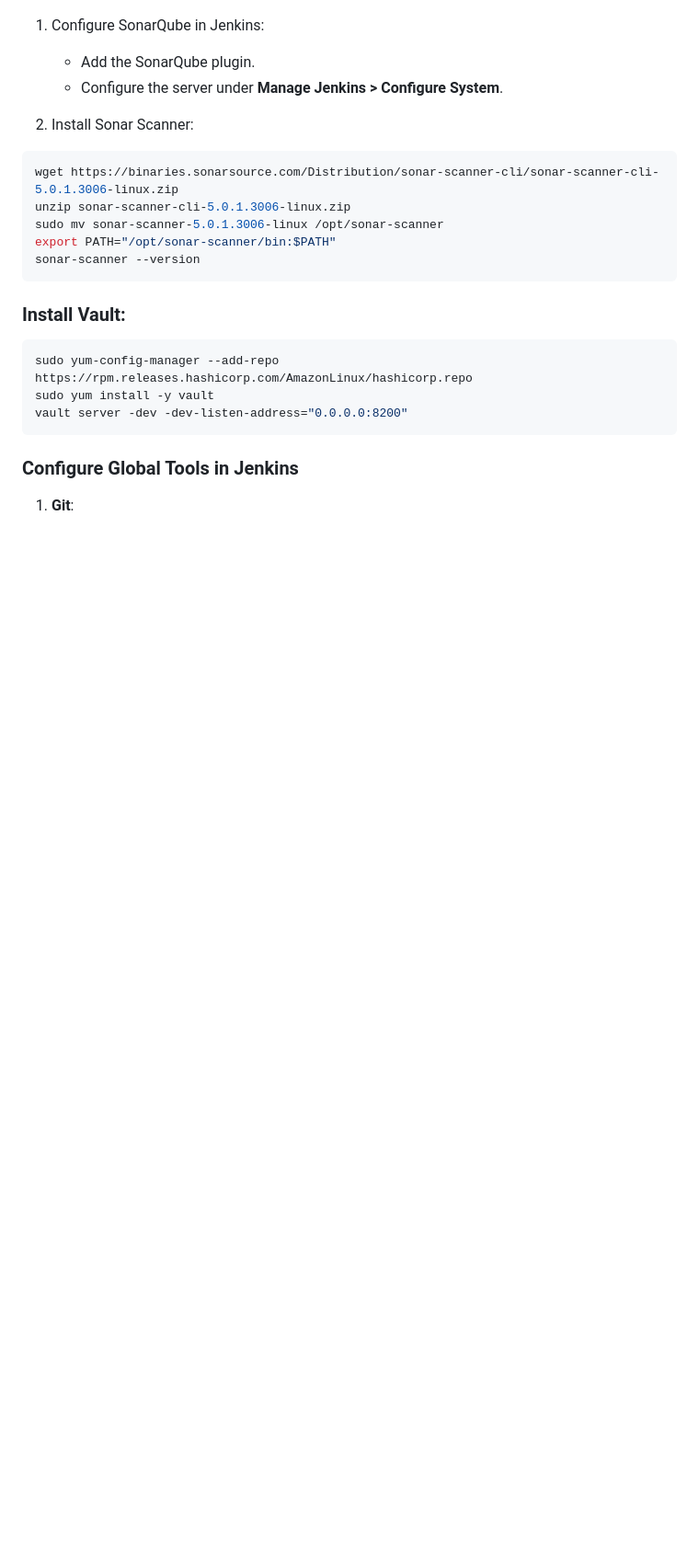
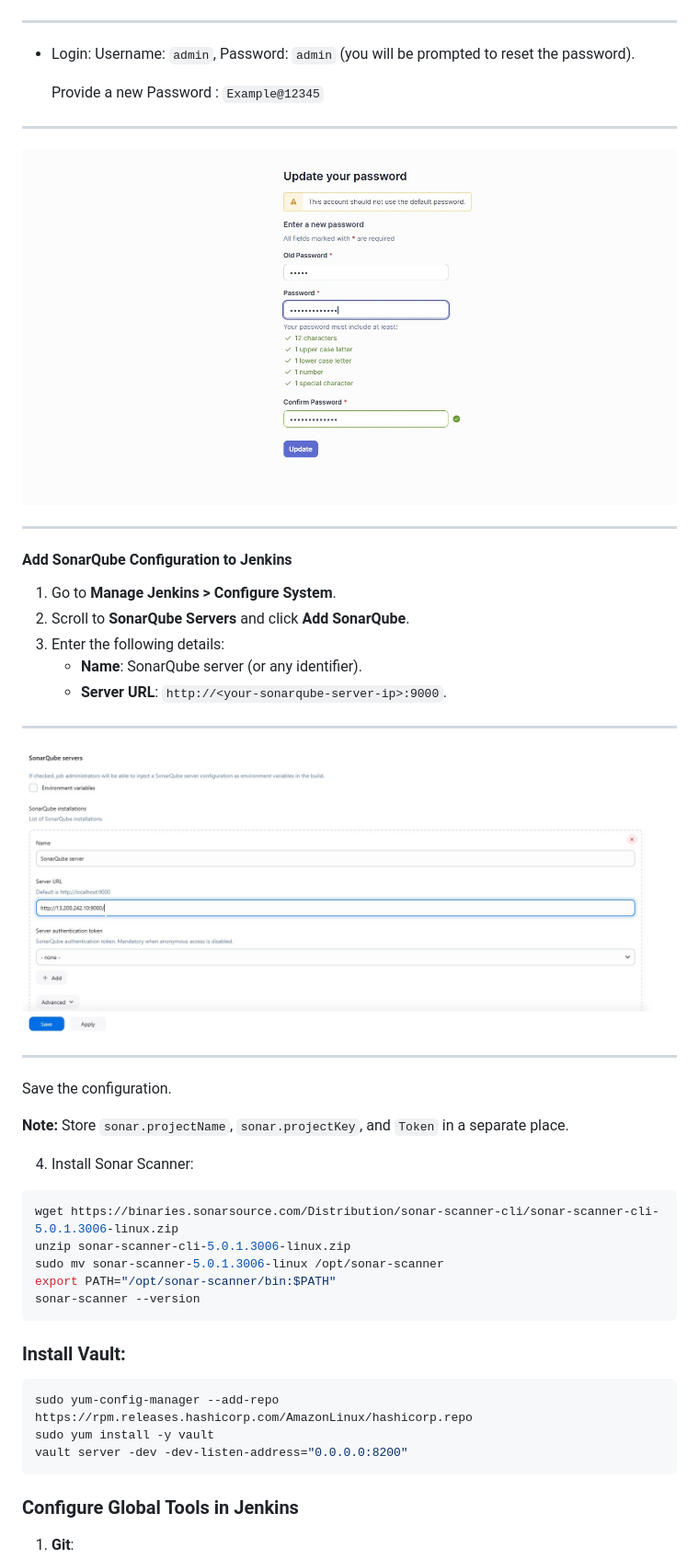
Before and after one commit to vreguraman/DevSecOps-End-to-End-Project, a Markdown page: Readme.md, the part around the change printed below. Shown: that part at 92% size. Rendered like a GitHub page; pictures changed too: Images/Sonar/14.sonarserver-add.jpg (added); blank space fills up the shorter version.

Commit message:
Devsecops

````diff
--- a/Readme.md
+++ b/Readme.md
@@ -173,12 +174,36 @@ docker run -d --name sonarcontainer -p 9000:9000 sonarqube:latest
 
 ![](/Images/Sonar/9.sonar.jpg)
 
-1. Configure SonarQube in Jenkins:
+---
 
-   - Add the SonarQube plugin.
-   - Configure the server under **Manage Jenkins > Configure System**.
+- Login: Username: `admin`, Password: `admin` (you will be prompted to reset the password).
 
-2. Install Sonar Scanner:
+   Provide a new Password : `Example@12345`
+
+---
+   ![](/Images/Sonar/10.sonar-update.jpg)
+
+---
+
+#### Add SonarQube Configuration to Jenkins
+1. Go to **Manage Jenkins > Configure System**.
+2. Scroll to **SonarQube Servers** and click **Add SonarQube**.
+3. Enter the following details:
+   - **Name**: SonarQube server (or any identifier).
+   - **Server URL**: `http://<your-sonarqube-server-ip>:9000`.
+
+---
+
+![](/Images/Sonar/14.sonarserver-add.jpg)
+
+---
+
+Save the configuration.
+
+
+ **Note:** Store `sonar.projectName`, `sonar.projectKey`, and `Token` in a separate place.
+
+4. Install Sonar Scanner:
 
 ```bash
 wget https://binaries.sonarsource.com/Distribution/sonar-scanner-cli/sonar-scanner-cli-5.0.1.3006-linux.zip
````
Also changed, not shown: other parts of Readme.md (+1 -0 lines), Images/Sonar/Jenkins-sonar-success.jpg (renamed from Images/Jenkins-sonar-success.jpg).
